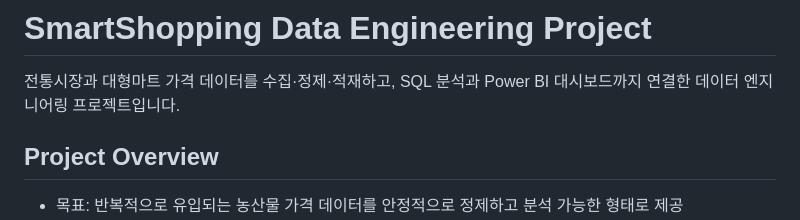
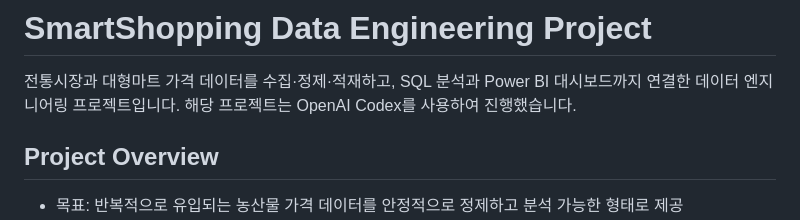
Before and after one commit to JOJeongHaeng/kamis-price-etl-pipeline, a Markdown page: README.md, the part around the change. GitHub-like rendering.

```diff
--- a/README.md
+++ b/README.md
@@ -1,6 +1,7 @@
 # SmartShopping Data Engineering Project
 
 전통시장과 대형마트 가격 데이터를 수집·정제·적재하고, SQL 분석과 Power BI 대시보드까지 연결한 데이터 엔지니어링 프로젝트입니다.
+해당 프로젝트는 OpenAI Codex를 사용하여 진행했습니다.
 
 ## Project Overview
 
```
